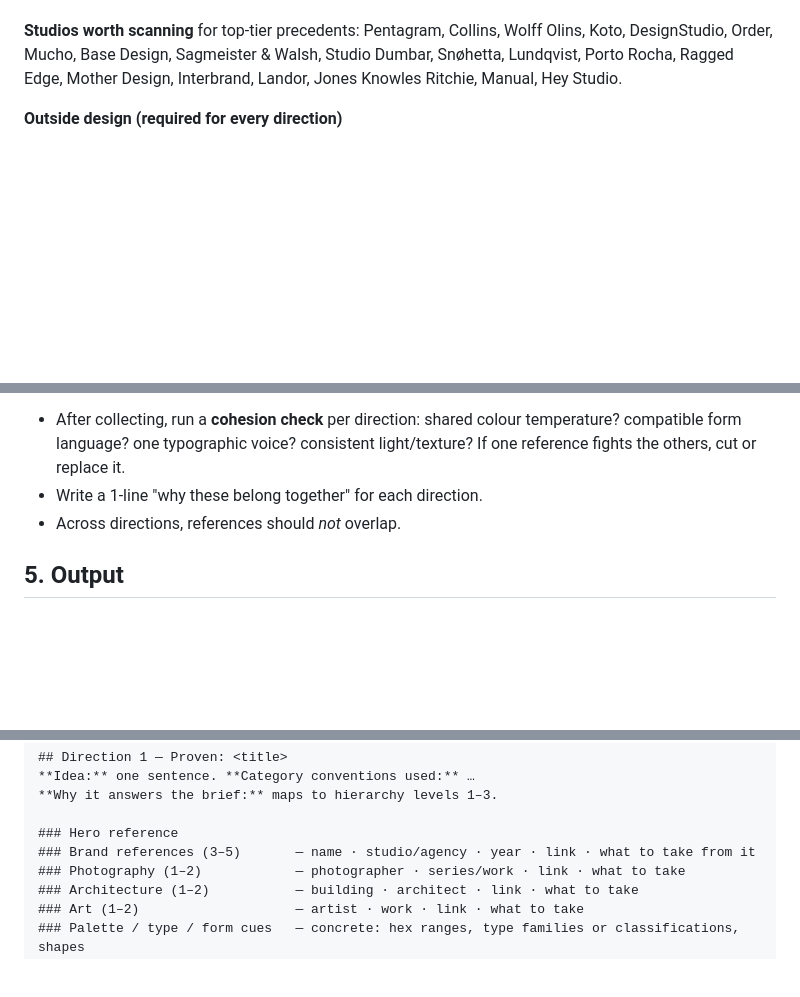
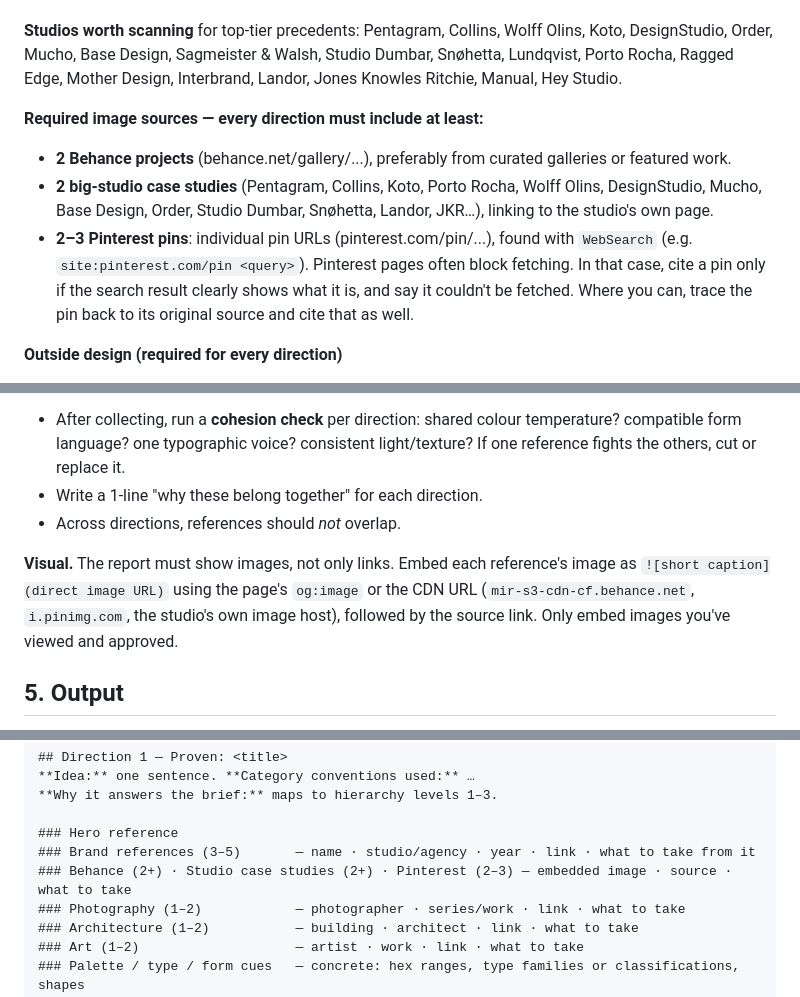
Before and after one commit to shellyavivi/shelly, a Markdown page: .claude/design-research/playbook.md, 3 parts joined by grey strips. GitHub-like rendering; blank space fills up the shorter version.

Commit message:
Require embedded Behance, studio and Pinterest image references
Co-Authored-By: Claude Opus 5.5 <noreply@anthropic.com>
Claude-Session: https://claude.ai/code/session_01RGDg49x18XAmuvzW6ch2ut

```diff
--- a/.claude/design-research/playbook.md
+++ b/.claude/design-research/playbook.md
@@ -69,6 +69,15 @@ Use `WebSearch` + `WebFetch`. Search in several sources per direction; do not le
 Order, Mucho, Base Design, Sagmeister & Walsh, Studio Dumbar, Snøhetta, Lundqvist, Porto Rocha,
 Ragged Edge, Mother Design, Interbrand, Landor, Jones Knowles Ritchie, Manual, Hey Studio.
 
+**Required image sources — every direction must include at least:**
+- **2 Behance projects** (behance.net/gallery/...), preferably from curated galleries or featured work.
+- **2 big-studio case studies** (Pentagram, Collins, Koto, Porto Rocha, Wolff Olins, DesignStudio,
+  Mucho, Base Design, Order, Studio Dumbar, Snøhetta, Landor, JKR…), linking to the studio's own page.
+- **2–3 Pinterest pins**: individual pin URLs (pinterest.com/pin/...), found with `WebSearch`
+  (e.g. `site:pinterest.com/pin <query>`). Pinterest pages often block fetching. In that case, cite a
+  pin only if the search result clearly shows what it is, and say it couldn't be fetched. Where you
+  can, trace the pin back to its original source and cite that as well.
+
 **Outside design (required for every direction)**
 - **Photography** — named photographers and series (e.g. Wolfgang Tillmans, Hiroshi Sugimoto, Saul
   Leiter, Rinko Kawauchi, Andreas Gursky, Bernd & Hilla Becher, Vivian Maier).
@@ -103,6 +112,11 @@ are preferred sources for non-design references.
 - Write a 1-line "why these belong together" for each direction.
 - Across directions, references should *not* overlap.
 
+**Visual.** The report must show images, not only links. Embed each reference's image as
+`![short caption](direct image URL)` using the page's `og:image` or the CDN URL
+(`mir-s3-cdn-cf.behance.net`, `i.pinimg.com`, the studio's own image host), followed by the source link.
+Only embed images you've viewed and approved.
+
 ## 5. Output
 
 Save the report as Markdown to:
@@ -124,6 +138,7 @@ _Date · Agent_
 
 ### Hero reference
 ### Brand references (3–5)       — name · studio/agency · year · link · what to take from it
+### Behance (2+) · Studio case studies (2+) · Pinterest (2–3) — embedded image · source · what to take
 ### Photography (1–2)            — photographer · series/work · link · what to take
 ### Architecture (1–2)           — building · architect · link · what to take
 ### Art (1–2)                    — artist · work · link · what to take
```
